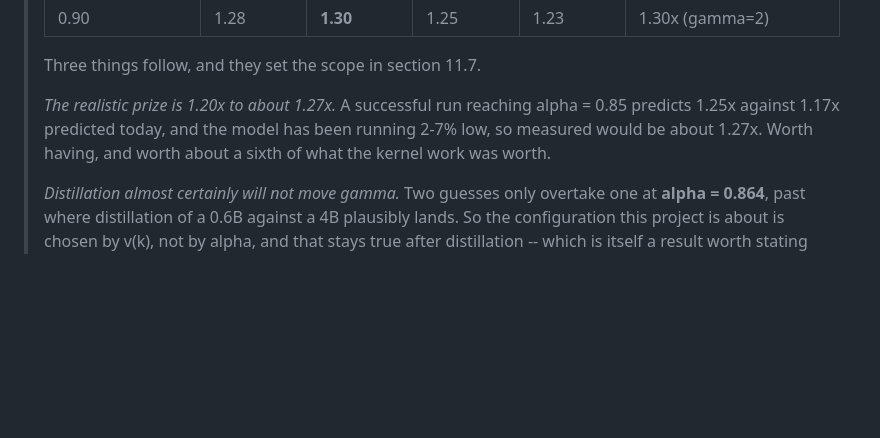
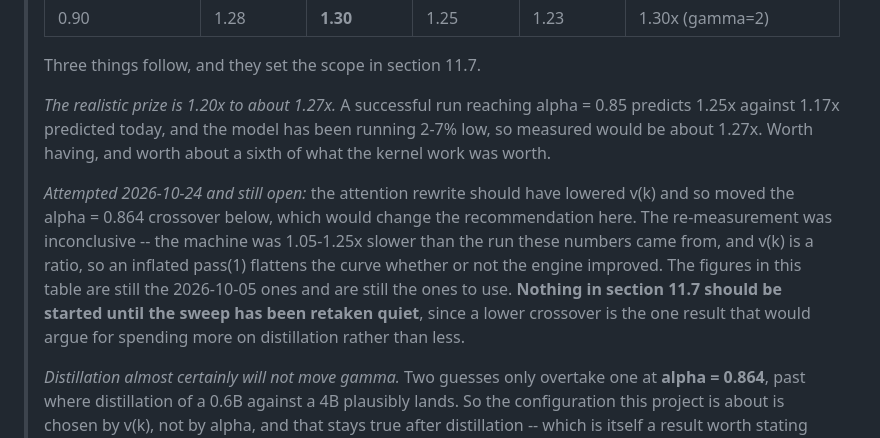
Before and after one commit to asood8/draft-model, a Markdown page: PLAN.md, the part around the change. Drawn GitHub-style; blank space fills up the shorter version.

```diff
--- a/PLAN.md
+++ b/PLAN.md
@@ -1446,6 +1446,14 @@ overall and per category.
 > against 1.17x predicted today, and the model has been running 2-7% low, so measured would be about
 > 1.27x. Worth having, and worth about a sixth of what the kernel work was worth.
 >
+> *Attempted 2026-10-24 and still open:* the attention rewrite should have lowered v(k) and so moved
+> the alpha = 0.864 crossover below, which would change the recommendation here. The re-measurement
+> was inconclusive -- the machine was 1.05-1.25x slower than the run these numbers came from, and
+> v(k) is a ratio, so an inflated pass(1) flattens the curve whether or not the engine improved. The
+> figures in this table are still the 2026-10-05 ones and are still the ones to use. **Nothing in
+> section 11.7 should be started until the sweep has been retaken quiet**, since a lower crossover is
+> the one result that would argue for spending more on distillation rather than less.
+>
 > *Distillation almost certainly will not move gamma.* Two guesses only overtake one at **alpha = 0.864**,
 > past where distillation of a 0.6B against a 4B plausibly lands. So the configuration this project is
 > about is chosen by v(k), not by alpha, and that stays true after distillation -- which is itself a
```
Also changed, not shown: README.md (+15 -2 lines).
